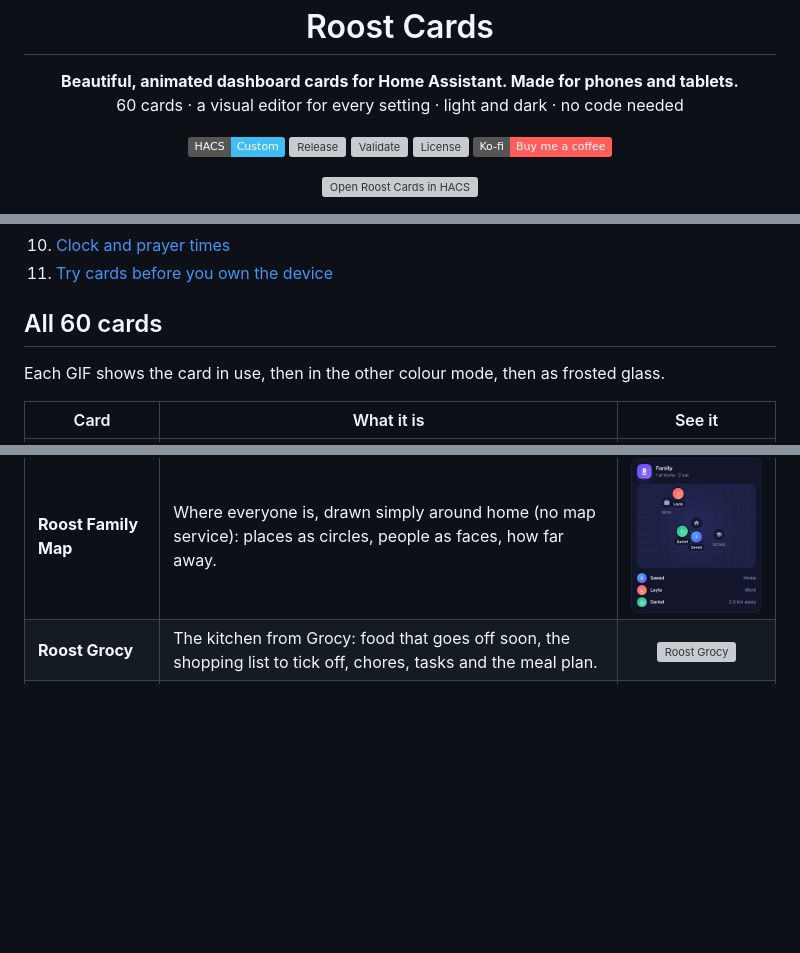
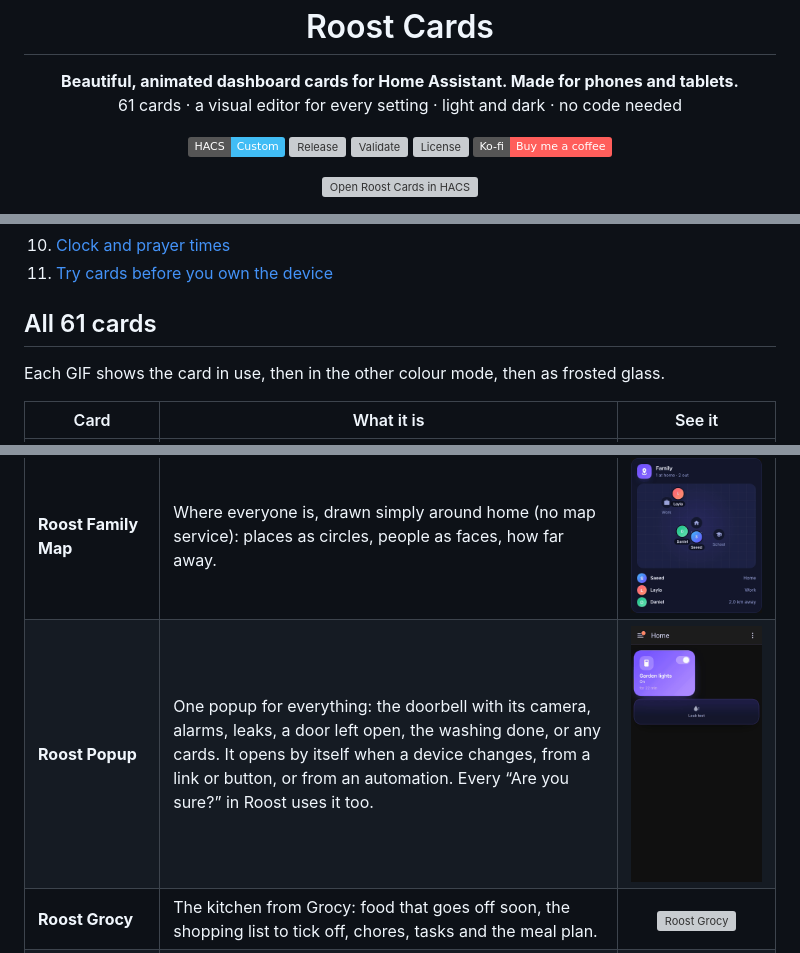
Before and after one commit to HRadhi4/Roost-card, a Markdown page: README.md, 3 parts joined by grey strips. Rendered like a GitHub page; pictures changed too: docs/gifs/cards/popup.gif (added); badges without logos; blank space fills up the shorter version; grey boxes are pictures that could not be loaded.

Commit message:
1.6.7: Roost Popup, and every confirmation uses it

```diff
--- a/README.md
+++ b/README.md
@@ -1,7 +1,7 @@
 <h1 align="center">Roost Cards</h1>
 
 <p align="center"><b>Beautiful, animated dashboard cards for Home Assistant. Made for phones and tablets.</b><br>
-60 cards · a visual editor for every setting · light and dark · no code needed</p>
+61 cards · a visual editor for every setting · light and dark · no code needed</p>
 
 <p align="center">
 <a href="https://hacs.xyz"><img src="https://img.shields.io/badge/HACS-Custom-41BDF5.svg" alt="HACS"></a>
@@ -71,7 +71,7 @@ Recorded on a real Home Assistant (its built-in demo devices), so everything you
 10. [Clock and prayer times](docs/tutorials/10-clock-and-prayer.md)
 11. [Try cards before you own the device](docs/tutorials/11-try-without-devices.md)
 
-## All 60 cards
+## All 61 cards
 
 Each GIF shows the card in use, then in the other colour mode, then as frosted glass.
 
@@ -116,6 +116,7 @@ Each GIF shows the card in use, then in the other colour mode, then as frosted g
 | **Roost Printer** | Ink or toner levels as little bottles, or a 3D print growing layer by layer with time left and temperatures. | <img src="https://raw.githubusercontent.com/HRadhi4/Roost-card/main/docs/gifs/cards/printer.gif" width="180" alt="Roost Printer"> |
 | **Roost Moments** | Your day in moments (morning, day, evening, bedtime) with the scene that fits right now. | <img src="https://raw.githubusercontent.com/HRadhi4/Roost-card/main/docs/gifs/cards/moments.gif" width="180" alt="Roost Moments"> |
 | **Roost Family Map** | Where everyone is, drawn simply around home (no map service): places as circles, people as faces, how far away. | <img src="https://raw.githubusercontent.com/HRadhi4/Roost-card/main/docs/gifs/cards/family.gif" width="180" alt="Roost Family Map"> |
+| **Roost Popup** | One popup for everything: the doorbell with its camera, alarms, leaks, a door left open, the washing done, or any cards. It opens by itself when a device changes, from a link or button, or from an automation. Every “Are you sure?” in Roost uses it too. | <img src="https://raw.githubusercontent.com/HRadhi4/Roost-card/main/docs/gifs/cards/popup.gif" width="180" alt="Roost Popup"> |
 | **Roost Grocy** | The kitchen from Grocy: food that goes off soon, the shopping list to tick off, chores, tasks and the meal plan. | <img src="https://raw.githubusercontent.com/HRadhi4/Roost-card/main/docs/gifs/cards/grocy.gif" width="180" alt="Roost Grocy"> |
 | **Roost Tank** | A water tank or gas cylinder: how full it is (the water sways), used today, days left, a leak warning and the pump. | <img src="https://raw.githubusercontent.com/HRadhi4/Roost-card/main/docs/gifs/cards/tank.gif" width="180" alt="Roost Tank"> |
 | **Roost Pool** | The pool from above with light moving on the water: warmth, chlorine and pH with the good zone, pump, heater and light. | <img src="https://raw.githubusercontent.com/HRadhi4/Roost-card/main/docs/gifs/cards/pool.gif" width="180" alt="Roost Pool"> |
```
Also changed, not shown: CHANGELOG.md (+8 -0 lines), docs/cards.md (+44 -0 lines), 3 other files.
